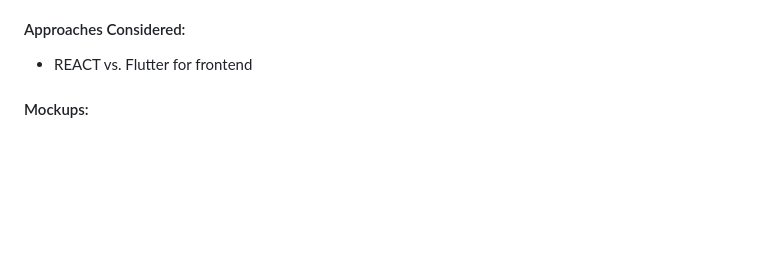
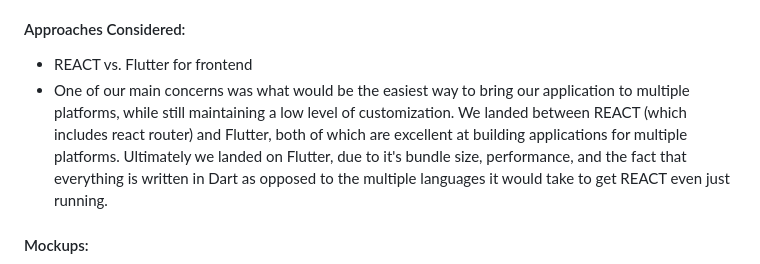
Before and after one commit to Saltswimmer/ru-seniorproj, a Markdown page: docs/design_doc.md, the part around the change. Rendered like a GitHub page; blank space fills up the shorter version.

Commit message:
Update design_doc.md
Approaches considered

```diff
--- a/docs/design_doc.md
+++ b/docs/design_doc.md
@@ -9,7 +9,7 @@ Harbour Chat App Design Document
 * Users will also have the option to customize their personal profile, vessels, and client
 #### Approaches Considered:
 * REACT vs. Flutter for frontend
-
+ * One of our main concerns was what would be the easiest way to bring our application to multiple platforms, while still maintaining a low level of customization. We landed between REACT (which includes react router) and Flutter, both of which are excellent at building applications for multiple platforms. Ultimately we landed on Flutter, due to it's bundle size, performance, and the fact that everything is written in Dart as opposed to the multiple languages it would take to get REACT even just running.
 #### Mockups:
 
 ![image](images/m_login.png "Login screen")
```
